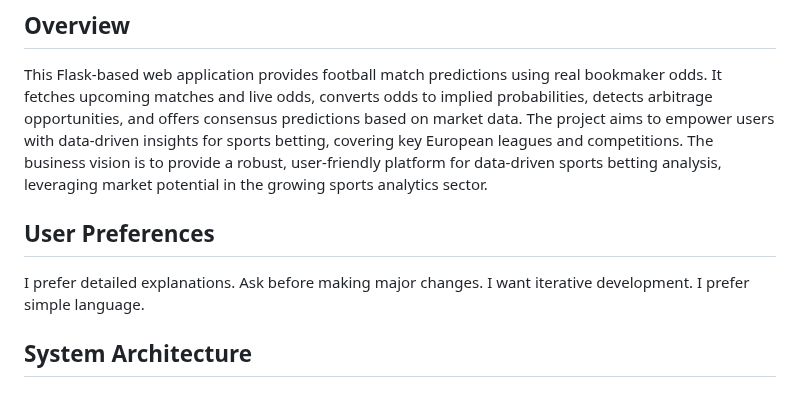
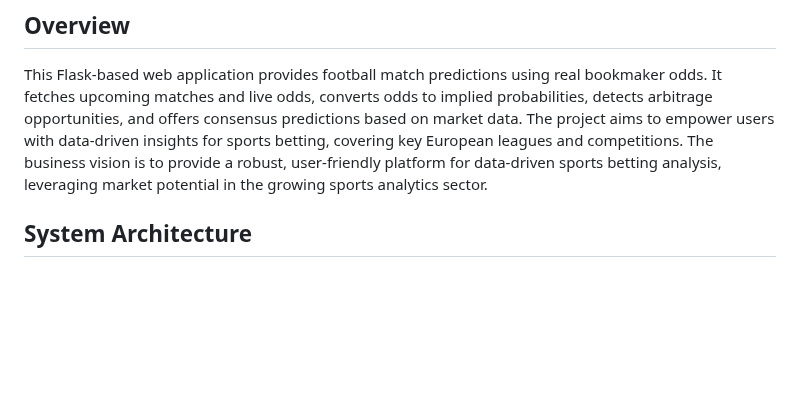
Before and after one commit to NizarNi/football-predictor, a Markdown page: README.md, the part around the change. GitHub-like rendering; blank space fills up the shorter version.

```diff
--- a/README.md
+++ b/README.md
@@ -3,8 +3,6 @@
 ## Overview
 This Flask-based web application provides football match predictions using real bookmaker odds. It fetches upcoming matches and live odds, converts odds to implied probabilities, detects arbitrage opportunities, and offers consensus predictions based on market data. The project aims to empower users with data-driven insights for sports betting, covering key European leagues and competitions. The business vision is to provide a robust, user-friendly platform for data-driven sports betting analysis, leveraging market potential in the growing sports analytics sector.
 
-## User Preferences
-I prefer detailed explanations. Ask before making major changes. I want iterative development. I prefer simple language.
 
 ## System Architecture
 
```
